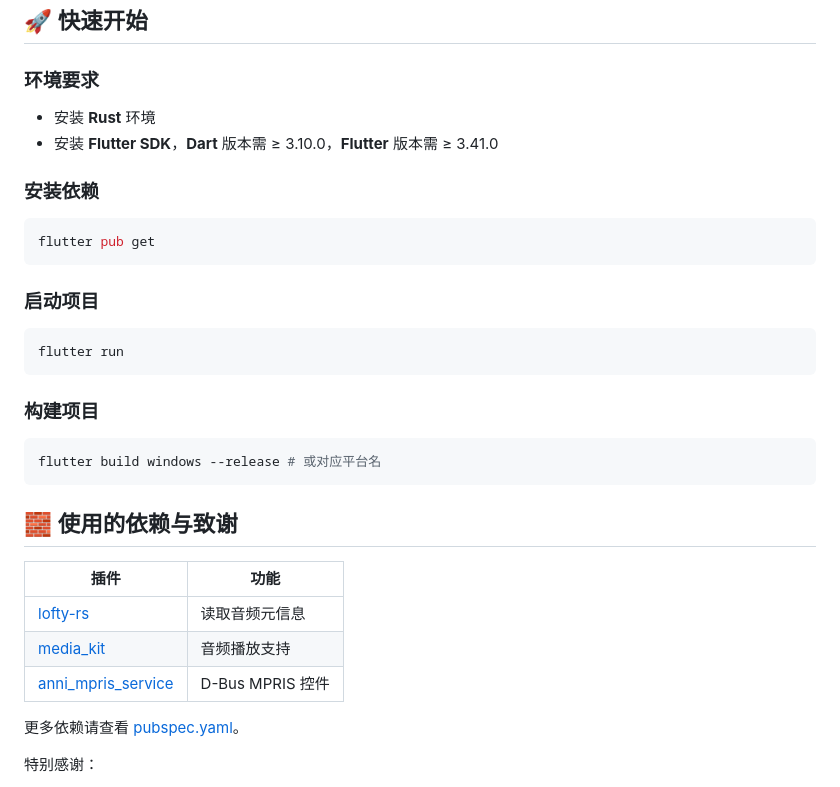
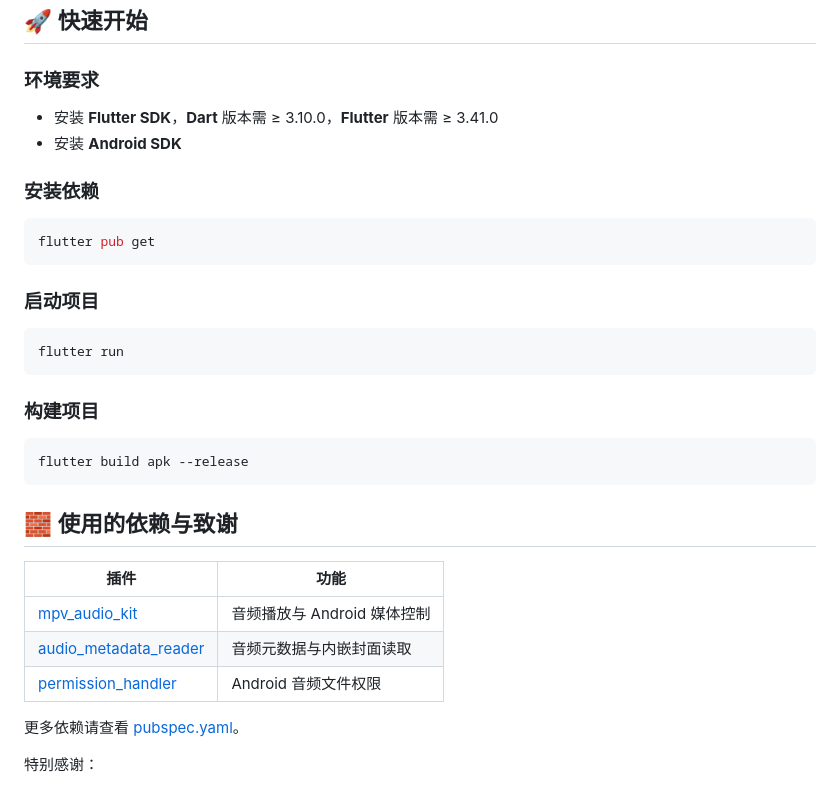
Before and after one commit to baishu136/myune_music_android, a Markdown page: README.md, the part around one of its changes. GitHub-like rendering.

````diff
--- a/README.md
+++ b/README.md
@@ -144,8 +115,8 @@ sudo apt install keybinder-3.0
 
 ### 环境要求
 
-* 安装 **Rust** 环境
 * 安装 **Flutter SDK**，**Dart** 版本需 ≥ 3.10.0，**Flutter** 版本需 ≥ 3.41.0
+* 安装 **Android SDK**
 
 ### 安装依赖
 
@@ -161,16 +132,16 @@ flutter run
 
 ### 构建项目
 ```bash
-flutter build windows --release # 或对应平台名
+flutter build apk --release
 ```
 
 ## 🧱 使用的依赖与致谢
 
 | 插件                                                                      | 功能             |
 | ----------------------------------------------------------------------- | -------------- |
-| [lofty-rs](https://github.com/serial-ata/lofty-rs) | 读取音频元信息        |
-| [media_kit](https://pub.dev/packages/media_kit)                         | 音频播放支持         |
-| [anni_mpris_service](https://pub.dev/packages/anni_mpris_service)       | D-Bus MPRIS 控件 |
+| [mpv_audio_kit](https://pub.dev/packages/mpv_audio_kit)                 | 音频播放与 Android 媒体控制 |
+| [audio_metadata_reader](https://pub.dev/packages/audio_metadata_reader) | 音频元数据与内嵌封面读取 |
+| [permission_handler](https://pub.dev/packages/permission_handler)       | Android 音频文件权限 |
 
 更多依赖请查看 [pubspec.yaml](pubspec.yaml)。
 
````
Also changed, not shown: other parts of README.md (+10 -39 lines).
